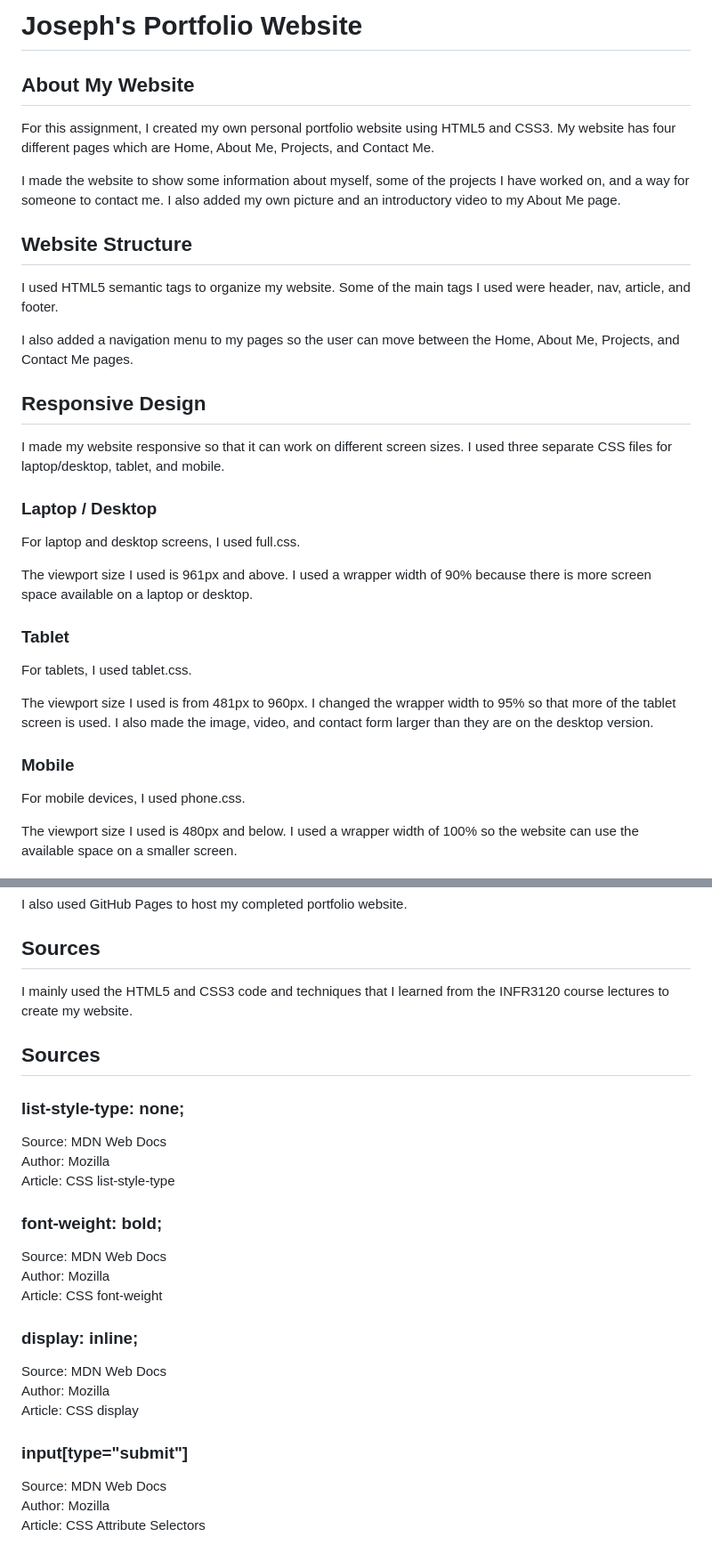
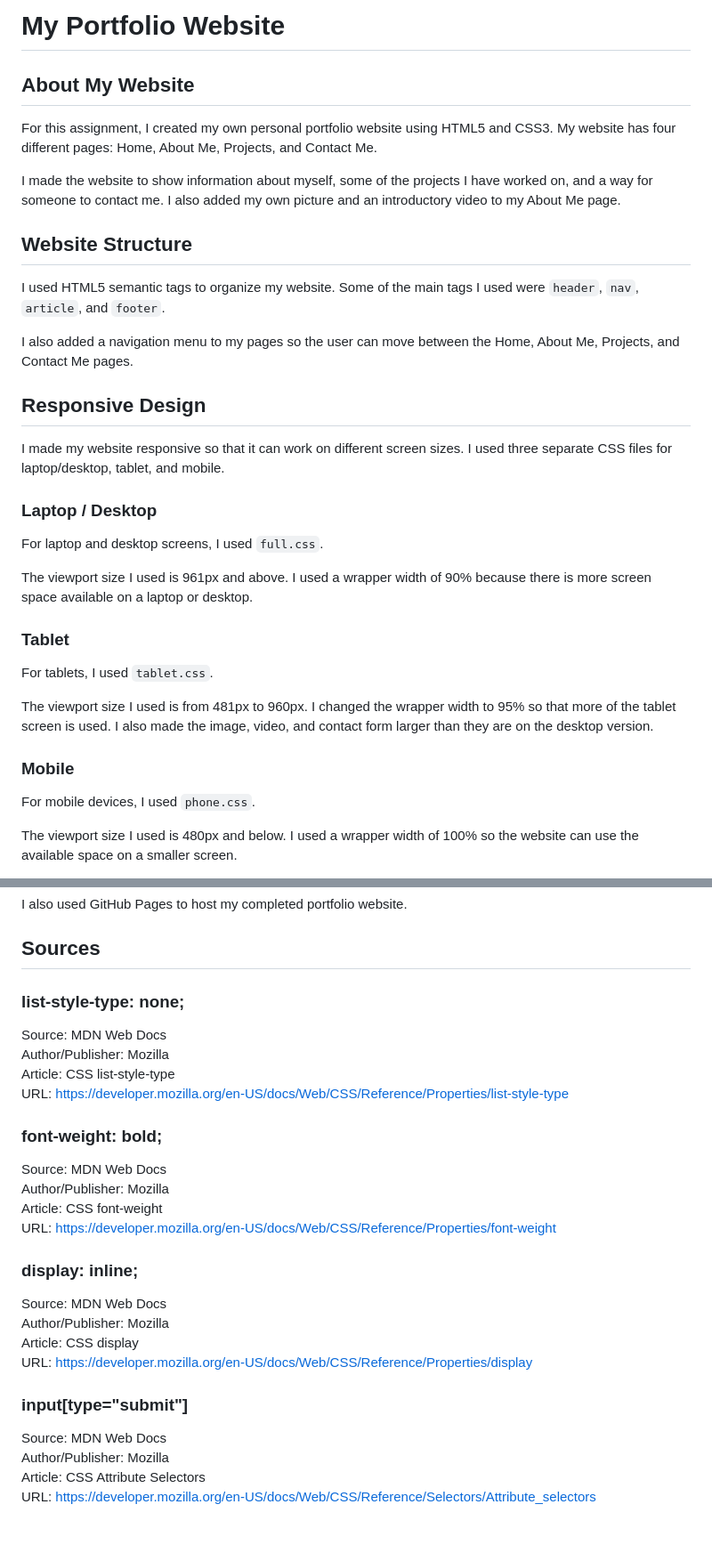
Before and after one commit to josep-hue/Web-and-Script-Assignemnt-1, a Markdown page: README.md, 2 parts joined by grey strips. Shown at 89% size. Drawn GitHub-style.

```diff
--- a/README.md
+++ b/README.md
@@ -1,14 +1,14 @@
-# Joseph's Portfolio Website
+# My Portfolio Website
 
 ## About My Website
 
-For this assignment, I created my own personal portfolio website using HTML5 and CSS3. My website has four different pages which are Home, About Me, Projects, and Contact Me.
+For this assignment, I created my own personal portfolio website using HTML5 and CSS3. My website has four different pages: Home, About Me, Projects, and Contact Me.
 
-I made the website to show some information about myself, some of the projects I have worked on, and a way for someone to contact me. I also added my own picture and an introductory video to my About Me page.
+I made the website to show information about myself, some of the projects I have worked on, and a way for someone to contact me. I also added my own picture and an introductory video to my About Me page.
 
 ## Website Structure
 
-I used HTML5 semantic tags to organize my website. Some of the main tags I used were header, nav, article, and footer.
+I used HTML5 semantic tags to organize my website. Some of the main tags I used were `header`, `nav`, `article`, and `footer`.
 
 I also added a navigation menu to my pages so the user can move between the Home, About Me, Projects, and Contact Me pages.
 
@@ -18,19 +18,19 @@ I made my website responsive so that it can work on different screen sizes. I us
 
 ### Laptop / Desktop
 
-For laptop and desktop screens, I used full.css.
+For laptop and desktop screens, I used `full.css`.
 
 The viewport size I used is 961px and above. I used a wrapper width of 90% because there is more screen space available on a laptop or desktop.
 
 ### Tablet
 
-For tablets, I used tablet.css.
+For tablets, I used `tablet.css`.
 
 The viewport size I used is from 481px to 960px. I changed the wrapper width to 95% so that more of the tablet screen is used. I also made the image, video, and contact form larger than they are on the desktop version.
 
 ### Mobile
 
-For mobile devices, I used phone.css.
+For mobile devices, I used `phone.css`.
 
 The viewport size I used is 480px and below. I used a wrapper width of 100% so the website can use the available space on a smaller screen.
 
@@ -118,26 +122,30 @@ I also used GitHub Pages to host my completed portfolio website.
 
 ## Sources
 
-I mainly used the HTML5 and CSS3 code and techniques that I learned from the INFR3120 course lectures to create my website.
+### list-style-type: none;
 
-## Sources
-
-### list-style-type: none;
 Source: MDN Web Docs
-Author: Mozilla
+Author/Publisher: Mozilla
 Article: CSS list-style-type
+URL: https://developer.mozilla.org/en-US/docs/Web/CSS/Reference/Properties/list-style-type
 
 ### font-weight: bold;
+
 Source: MDN Web Docs
-Author: Mozilla
+Author/Publisher: Mozilla
 Article: CSS font-weight
+URL: https://developer.mozilla.org/en-US/docs/Web/CSS/Reference/Properties/font-weight
 
 ### display: inline;
+
 Source: MDN Web Docs
-Author: Mozilla
+Author/Publisher: Mozilla
 Article: CSS display
+URL: https://developer.mozilla.org/en-US/docs/Web/CSS/Reference/Properties/display
 
 ### input[type="submit"]
+
 Source: MDN Web Docs
-Author: Mozilla
+Author/Publisher: Mozilla
 Article: CSS Attribute Selectors
+URL: https://developer.mozilla.org/en-US/docs/Web/CSS/Reference/Selectors/Attribute_selectors
```
Also changed, not shown: other parts of README.md (+24 -20 lines).
